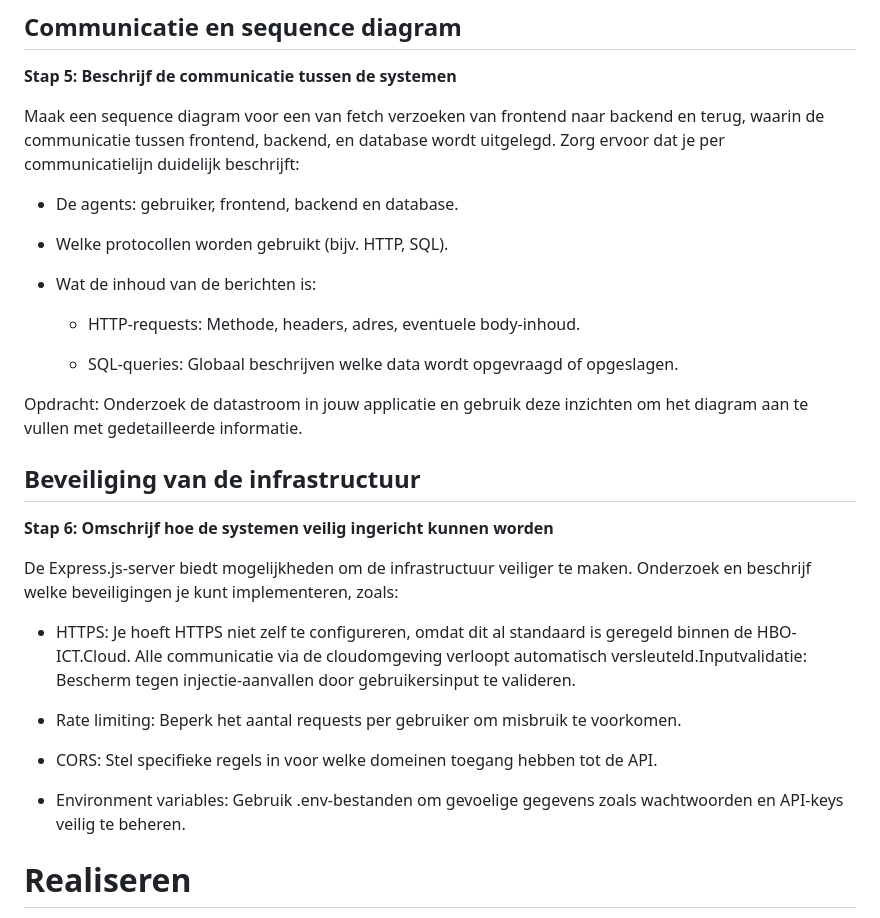
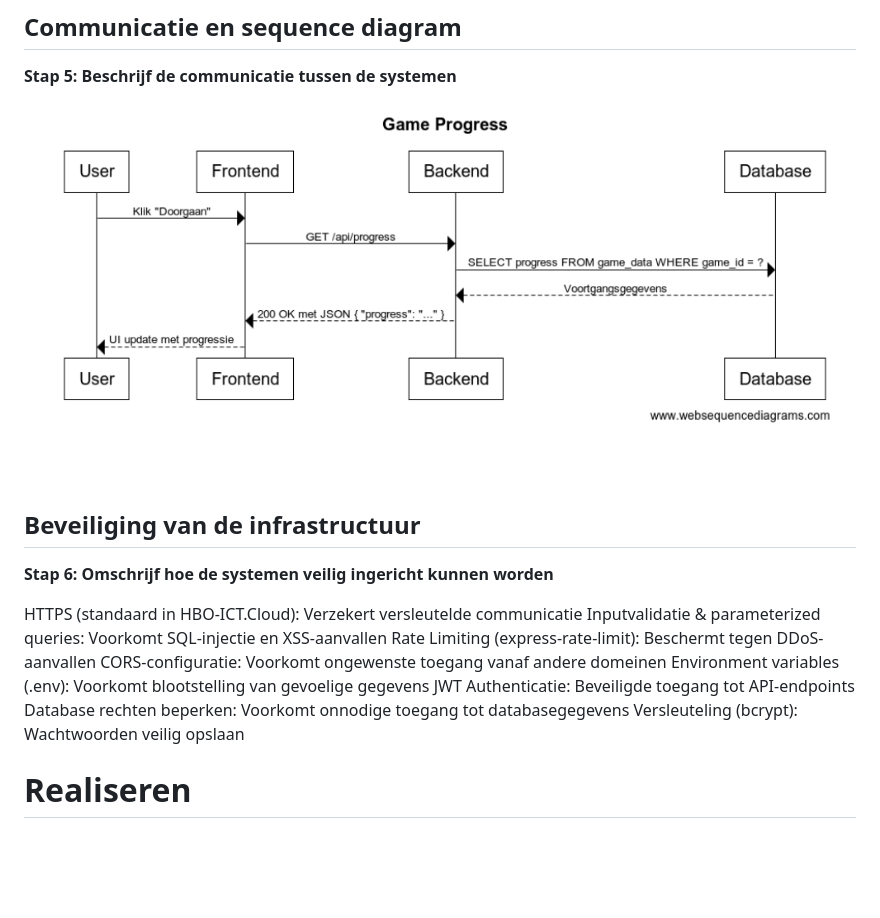
Before and after one commit to Zoiye1/Lucastars-Game, a Markdown page: docs/infrastructure-design-document/template.md, the part around the change. Rendered like a GitHub page; pictures changed too: docs/infrastructure-design-document/image.png (added); blank space fills up the shorter version.

Commit message:
DOCS: stap 5/6 afgemaakt

```diff
--- a/docs/infrastructure-design-document/template.md
+++ b/docs/infrastructure-design-document/template.md
@@ -139,33 +139,20 @@ Vul hieronder de specifieke gegevens in die voor jouw team van toepassing zijn:
 
 **Stap 5: Beschrijf de communicatie tussen de systemen**
 
-Maak een sequence diagram voor een van fetch verzoeken van frontend naar backend en terug, waarin de communicatie tussen frontend, backend, en database wordt uitgelegd. Zorg ervoor dat je per communicatielijn duidelijk beschrijft:
-
--   De agents: gebruiker, frontend, backend en database.
-
--   Welke protocollen worden gebruikt (bijv. HTTP, SQL).
-
--   Wat de inhoud van de berichten is:
-
-    -   HTTP-requests: Methode, headers, adres, eventuele body-inhoud.
-
-    -   SQL-queries: Globaal beschrijven welke data wordt opgevraagd of opgeslagen.
-
-Opdracht: Onderzoek de datastroom in jouw applicatie en gebruik deze inzichten om het diagram aan te vullen met gedetailleerde informatie.
+![alt text](image.png)
 
 ## Beveiliging van de infrastructuur
 
 **Stap 6: Omschrijf hoe de systemen veilig ingericht kunnen worden**
 
-De Express.js-server biedt mogelijkheden om de infrastructuur veiliger te maken. Onderzoek en beschrijf welke beveiligingen je kunt implementeren, zoals:
-
--   HTTPS: Je hoeft HTTPS niet zelf te configureren, omdat dit al standaard is geregeld binnen de HBO-ICT.Cloud. Alle communicatie via de cloudomgeving verloopt automatisch versleuteld.Inputvalidatie: Bescherm tegen injectie-aanvallen door gebruikersinput te valideren.
-
--   Rate limiting: Beperk het aantal requests per gebruiker om misbruik te voorkomen.
-
--   CORS: Stel specifieke regels in voor welke domeinen toegang hebben tot de API.
-
--   Environment variables: Gebruik .env-bestanden om gevoelige gegevens zoals wachtwoorden en API-keys veilig te beheren.
+HTTPS (standaard in HBO-ICT.Cloud):	Verzekert versleutelde communicatie
+Inputvalidatie & parameterized queries:	Voorkomt SQL-injectie en XSS-aanvallen
+Rate Limiting (express-rate-limit):	Beschermt tegen DDoS-aanvallen
+CORS-configuratie:	Voorkomt ongewenste toegang vanaf andere domeinen
+Environment variables (.env):	Voorkomt blootstelling van gevoelige gegevens
+JWT Authenticatie:	Beveiligde toegang tot API-endpoints
+Database rechten beperken:	Voorkomt onnodige toegang tot databasegegevens
+Versleuteling (bcrypt):	Wachtwoorden veilig opslaan
 
 # Realiseren
 
```
